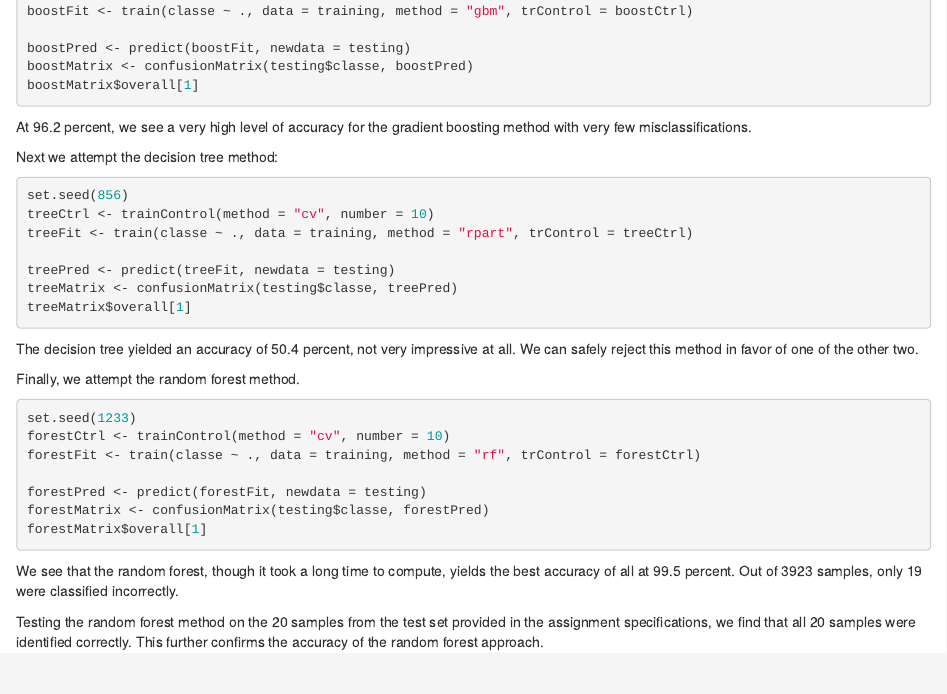
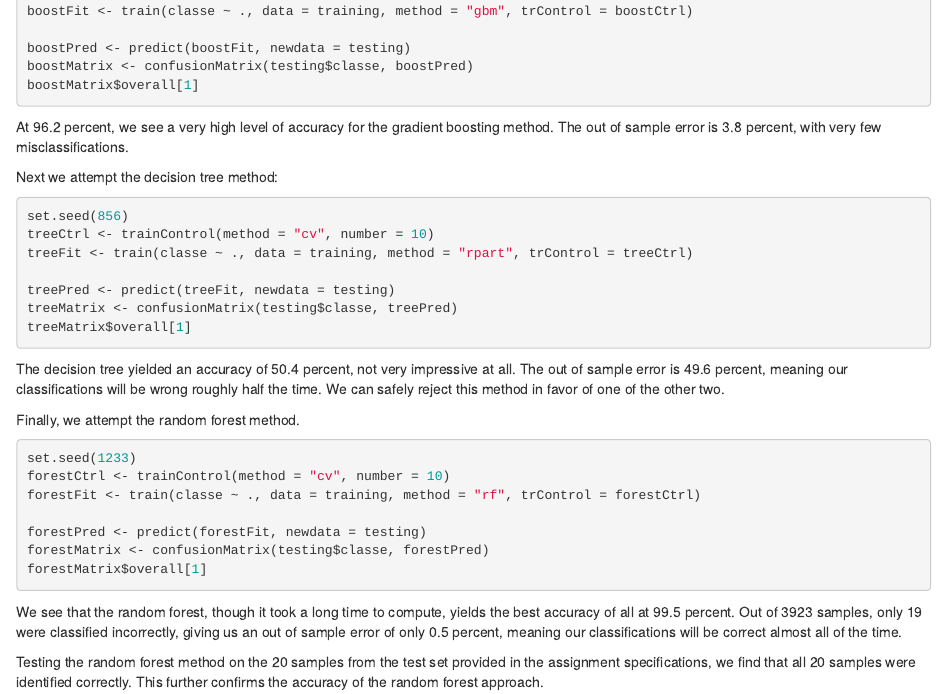
Before and after one commit to dtharter/PracticalMachineLearningProject, an R Markdown document (MachineLearningPrediction.Rmd): the page in a window 1100 px wide, from 1200 px down. The pictures show the output file MachineLearningPrediction.html that the author committed with the source, opened offline.

Commit message:
Initial commit

````diff
--- a/MachineLearningPrediction.Rmd
+++ b/MachineLearningPrediction.Rmd
@@ -54,7 +54,7 @@ boostPred <- predict(boostFit, newdata = testing)
 boostMatrix <- confusionMatrix(testing$classe, boostPred)
 boostMatrix$overall[1]
 ```
-At 96.2 percent, we see a very high level of accuracy for the gradient boosting method with very few misclassifications.
+At 96.2 percent, we see a very high level of accuracy for the gradient boosting method.  The out of sample error is 3.8 percent, with very few misclassifications.
 
 Next we attempt the decision tree method:
 ```{r eval=FALSE}
@@ -66,7 +66,7 @@ treePred <- predict(treeFit, newdata = testing)
 treeMatrix <- confusionMatrix(testing$classe, treePred)
 treeMatrix$overall[1]
 ```
-The decision tree yielded an accuracy of 50.4 percent, not very impressive at all.  We can safely reject this method in favor of one of the other two.
+The decision tree yielded an accuracy of 50.4 percent, not very impressive at all.  The out of sample error is 49.6 percent, meaning our classifications will be wrong roughly half the time.  We can safely reject this method in favor of one of the other two.
 
 Finally, we attempt the random forest method.
 ```{r eval=FALSE}
@@ -78,6 +78,6 @@ forestPred <- predict(forestFit, newdata = testing)
 forestMatrix <- confusionMatrix(testing$classe, forestPred)
 forestMatrix$overall[1]
 ```
-We see that the random forest, though it took a long time to compute, yields the best accuracy of all at 99.5 percent.  Out of 3923 samples, only 19 were classified incorrectly.
+We see that the random forest, though it took a long time to compute, yields the best accuracy of all at 99.5 percent.  Out of 3923 samples, only 19 were classified incorrectly, giving us an out of sample error of only 0.5 percent, meaning our classifications will be correct almost all of the time.
 
 Testing the random forest method on the 20 samples from the test set provided in the assignment specifications, we find that all 20 samples were identified correctly.  This further confirms the accuracy of the random forest approach.
````
Also changed, not shown: MachineLearningPrediction.html, MachineLearningPrediction.pdf.
